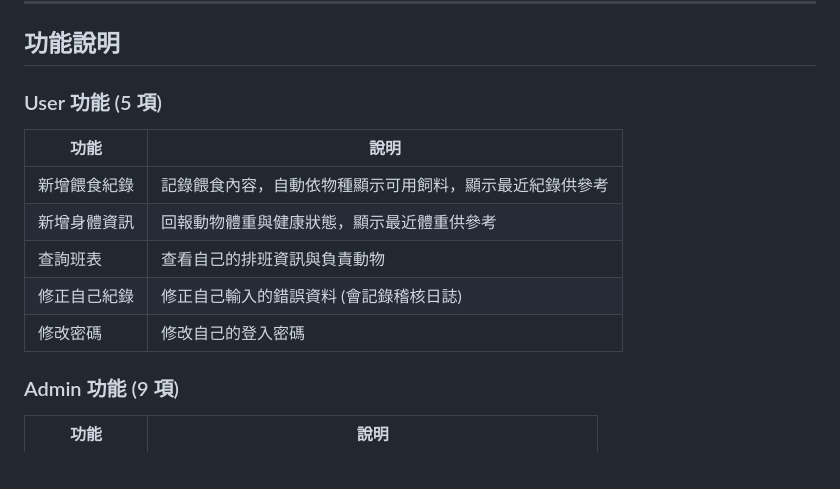
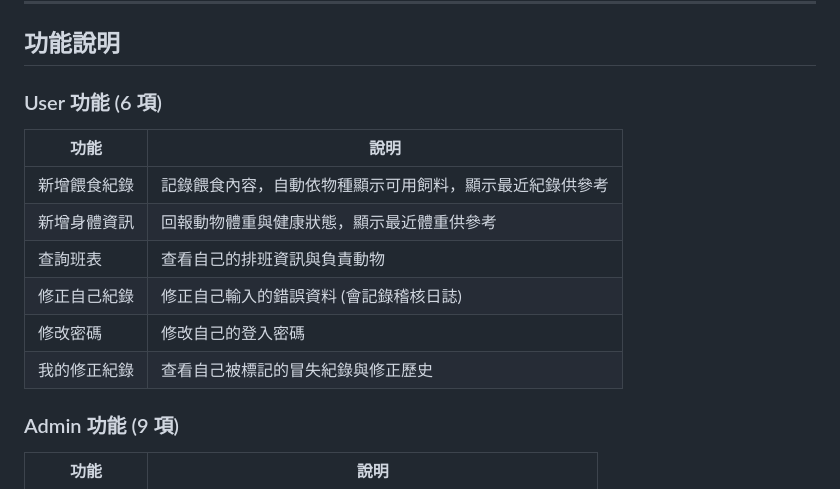
Before and after one commit to pollop123/zoo_db, a Markdown page: README.md, the part around the change. GitHub-like rendering; blank space fills up the shorter version.

Commit message:
fix: 更新 User 功能為 6 項

```diff
--- a/README.md
+++ b/README.md
@@ -136,7 +136,7 @@ python test/test_agent.py
 
 ## 功能說明
 
-### User 功能 (5 項)
+### User 功能 (6 項)
 | 功能 | 說明 |
 |------|------|
 | 新增餵食紀錄 | 記錄餵食內容，自動依物種顯示可用飼料，顯示最近紀錄供參考 |
@@ -144,6 +144,7 @@ python test/test_agent.py
 | 查詢班表 | 查看自己的排班資訊與負責動物 |
 | 修正自己紀錄 | 修正自己輸入的錯誤資料 (會記錄稽核日誌) |
 | 修改密碼 | 修改自己的登入密碼 |
+| 我的修正紀錄 | 查看自己被標記的冒失紀錄與修正歷史 |
 
 ### Admin 功能 (9 項)
 | 功能 | 說明 |
```
